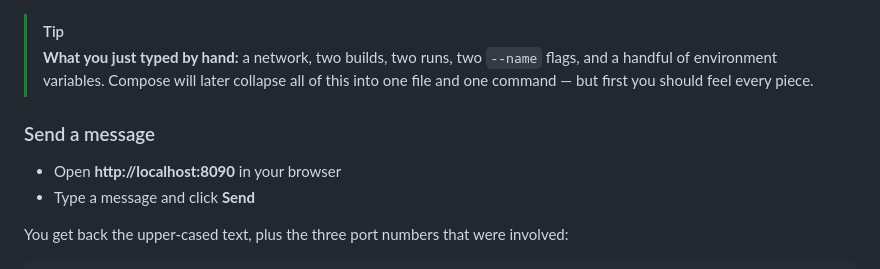
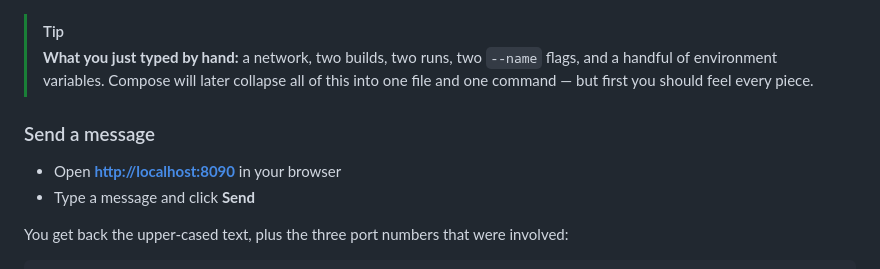
Before and after one commit to dlops-io/port_toy, a Markdown page: README.md, the part around one of its changes. Drawn GitHub-style.

```diff
--- a/README.md
+++ b/README.md
@@ -103,10 +115,12 @@ gateway    | gateway listening on port 9100  →  open http://localhost:8090
 > [!TIP]
 > **What you just typed by hand:** a network, two builds, two runs, two `--name` flags, and a handful of environment variables. Compose will later collapse all of this into one file and one command — but first you should feel every piece.
 
+
+
 ### Send a message
 
-* Open **http://localhost:8090** in your browser
-* Type a message and click **Send**
+- Open **[http://localhost:8090](http://localhost:8090)** in your browser
+- Type a message and click **Send**
 
 You get back the upper-cased text, plus the three port numbers that were involved:
 
```
Also changed, not shown: other parts of README.md (+111 -72 lines).
